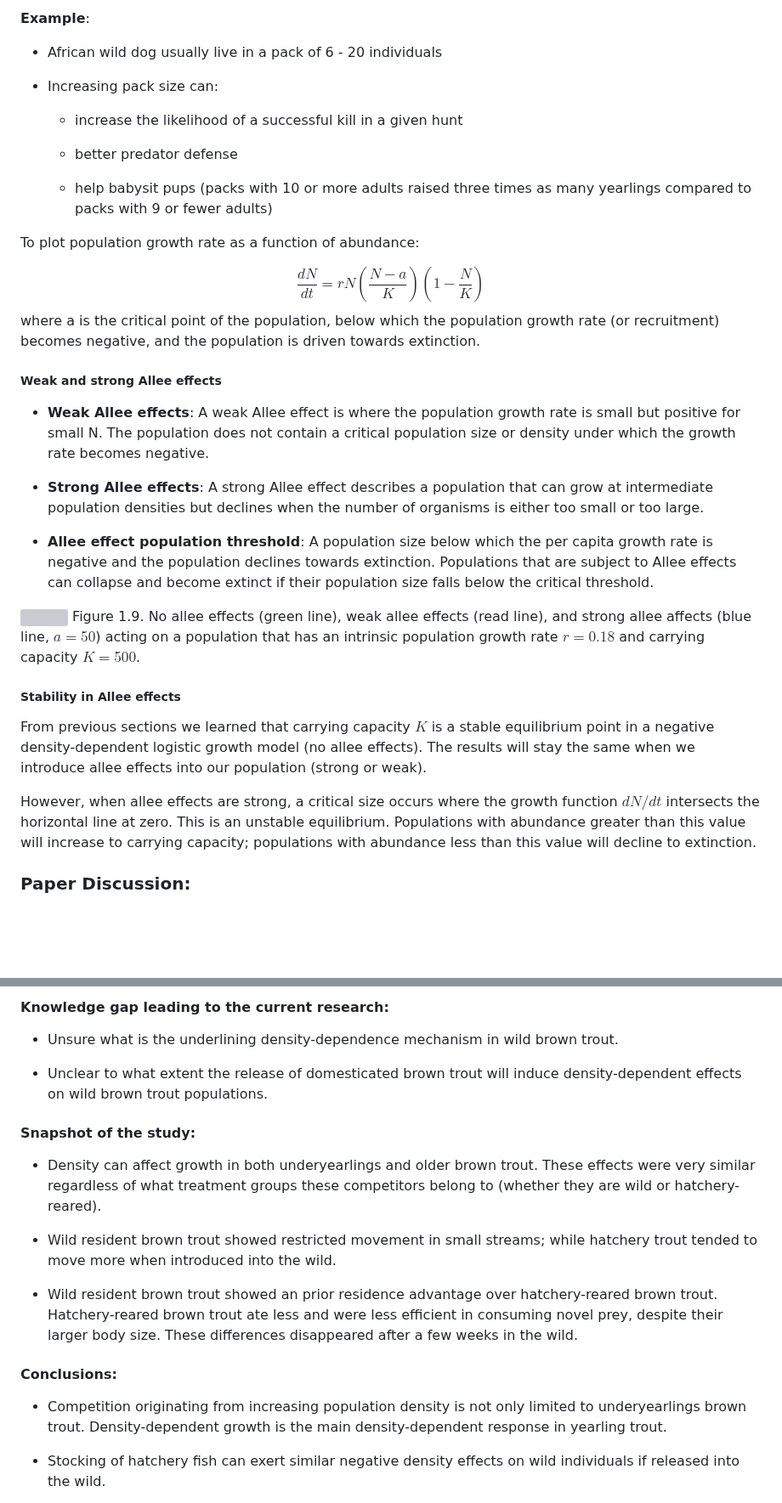
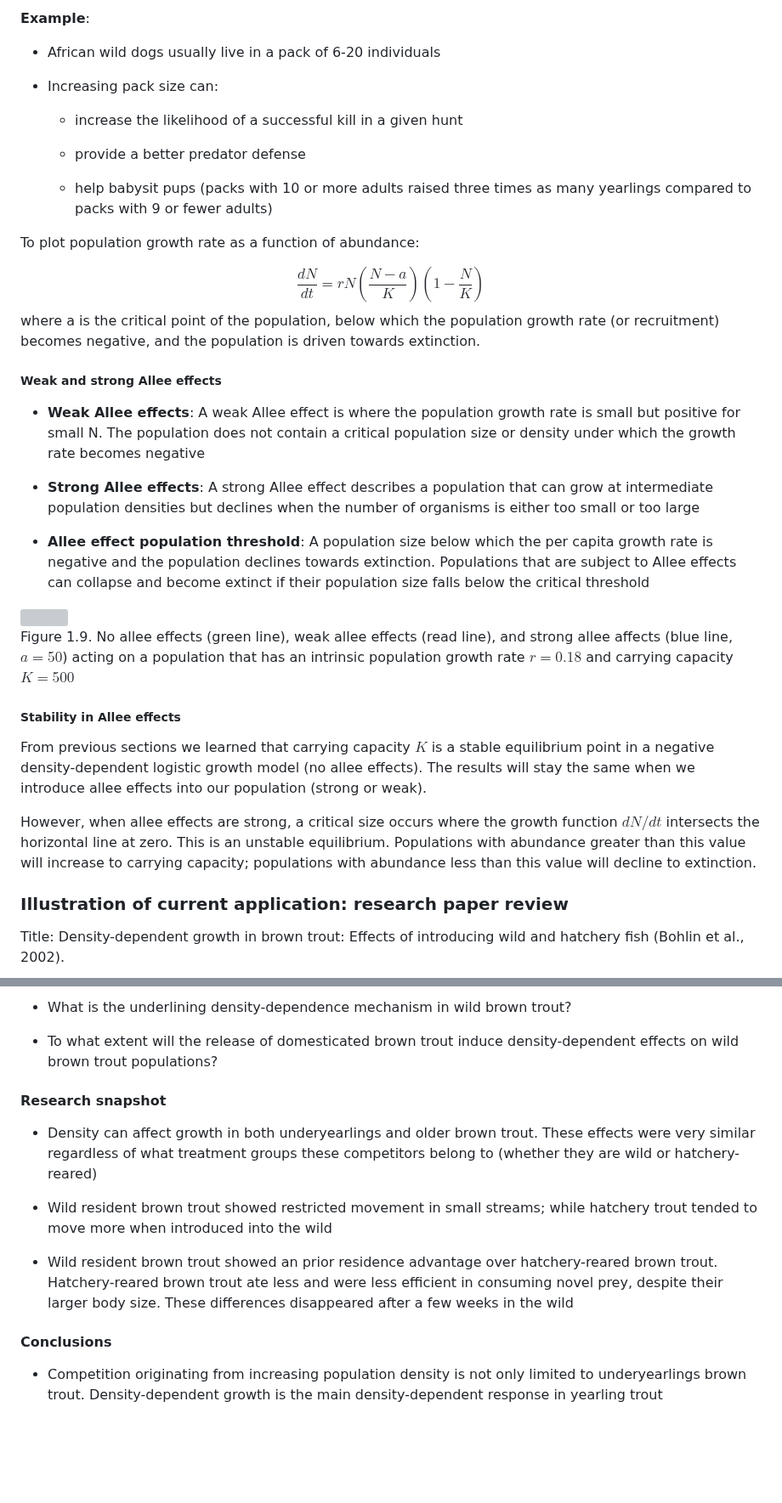
Before and after one commit to kcudding/ecotheory.github.io, a Markdown page: teach/density-dependent.md, 2 parts joined by grey strips. Shown at 85% size. Drawn GitHub-style; blank space fills up the shorter version; grey boxes are pictures that could not be loaded.

```diff
--- a/teach/density-dependent.md
+++ b/teach/density-dependent.md
@@ -225,13 +225,13 @@ Allee initially noticed that goldfish grew faster in water which had previously
 
 **Example**:
 
-* African wild dog usually live in a pack of 6 - 20 individuals
+* African wild dogs usually live in a pack of 6-20 individuals
 
 * Increasing pack size can:
 
   + increase the likelihood of a successful kill in a given hunt
 
-  + better predator defense
+  + provide a better predator defense
 
   + help babysit pups (packs with 10 or more adults raised three times as many yearlings compared to packs with 9 or fewer adults)
 
@@ -244,14 +244,14 @@ where a is the critical point of the population, below which the population grow
 
 ##### Weak and strong Allee effects
 
-* **Weak Allee effects**: A weak Allee effect is where the population growth rate is small but positive for small N. The population does not contain a critical population size or density under which the growth rate becomes negative.
+* **Weak Allee effects**: A weak Allee effect is where the population growth rate is small but positive for small N. The population does not contain a critical population size or density under which the growth rate becomes negative
 
-* **Strong Allee effects**: A strong Allee effect describes a population that can grow at intermediate population densities but declines when the number of organisms is either too small or too large.
+* **Strong Allee effects**: A strong Allee effect describes a population that can grow at intermediate population densities but declines when the number of organisms is either too small or too large
 
-* **Allee effect population threshold**: A population size below which the per capita growth rate is negative and the population declines towards extinction. Populations that are subject to Allee effects can collapse and become extinct if their population size falls below the critical threshold.
+* **Allee effect population threshold**: A population size below which the per capita growth rate is negative and the population declines towards extinction. Populations that are subject to Allee effects can collapse and become extinct if their population size falls below the critical threshold
 
 ![](density-dependent_files/figure-html/unnamed-chunk-9-1.png)<!-- -->
-Figure 1.9. No allee effects (green line), weak allee effects (read line), and strong allee affects (blue line, $a=50$) acting on a population that has an intrinsic population growth rate $r=0.18$ and carrying capacity $K=500$.
+Figure 1.9. No allee effects (green line), weak allee effects (read line), and strong allee affects (blue line, $a=50$) acting on a population that has an intrinsic population growth rate $r=0.18$ and carrying capacity $K=500$
 
 
 ##### Stability in Allee effects
@@ -261,6 +261,8 @@ From previous sections we learned that carrying capacity $K$ is a stable equilib
 However, when allee effects are strong, a critical size occurs where the growth function $dN/dt$ intersects the horizontal line at zero. This is an unstable equilibrium. Populations with abundance greater than this value will increase to carrying capacity; populations with abundance less than this value will decline to extinction.
 
 
-### Paper Discussion:
+### Illustration of current application: research paper review
+
+Title: Density-dependent growth in brown trout: Effects of introducing wild and hatchery fish (Bohlin et al., 2002).
 
 
@@ -268,22 +270,19 @@ However, when allee effects are strong, a critical size occurs where the growth
 
-#### **Knowledge gap** leading to the current research:
+* What is the underlining density-dependence mechanism in wild brown trout?
 
-* Unsure what is the underlining density-dependence mechanism in wild brown trout.
-
-* Unclear to what extent the release of domesticated brown trout will induce density-dependent effects on wild brown trout populations.
+* To what extent will the release of domesticated brown trout induce density-dependent effects on wild brown trout populations?
 
 
-#### Snapshot of the study:
+#### Research snapshot
 
-* Density can affect growth in both underyearlings and older brown trout. These effects were very similar regardless of what treatment groups these competitors belong to (whether they are wild or hatchery-reared).
+* Density can affect growth in both underyearlings and older brown trout. These effects were very similar regardless of what treatment groups these competitors belong to (whether they are wild or hatchery-reared)
 
-* Wild resident brown trout showed restricted movement in small streams; while hatchery trout tended to move more when introduced into the wild.
+* Wild resident brown trout showed restricted movement in small streams; while hatchery trout tended to move more when introduced into the wild
 
-* Wild resident brown trout showed an prior residence advantage over hatchery-reared brown trout. Hatchery-reared brown trout ate less and were less efficient in consuming novel prey, despite their larger body size. These differences disappeared after a few weeks in the wild.
+* Wild resident brown trout showed an prior residence advantage over hatchery-reared brown trout. Hatchery-reared brown trout ate less and were less efficient in consuming novel prey, despite their larger body size. These differences disappeared after a few weeks in the wild
 
-#### Conclusions:
 
-* Competition originating from increasing population density is not only limited to underyearlings brown trout. Density-dependent growth is the main density-dependent response in yearling trout.
+#### Conclusions
 
-* Stocking of hatchery fish can exert similar negative density effects on wild individuals if released into the wild.
+* Competition originating from increasing population density is not only limited to underyearlings brown trout. Density-dependent growth is the main density-dependent response in yearling trout
 
```
Also changed, not shown: other parts of teach/density-dependent.md (+14 -12 lines).
